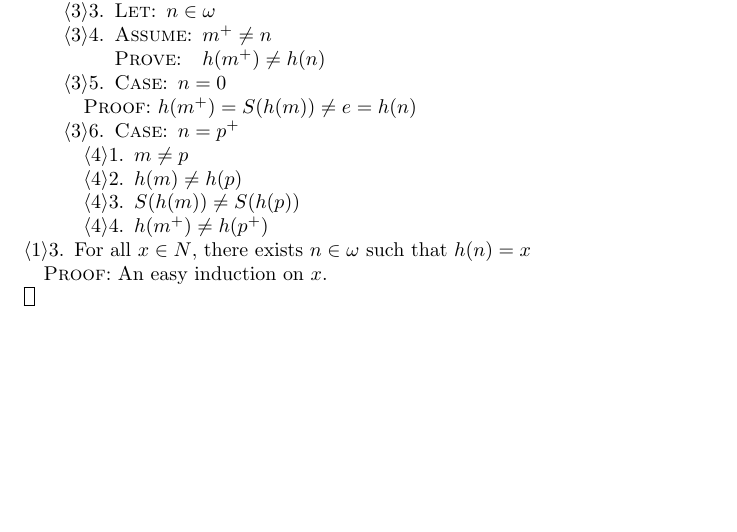
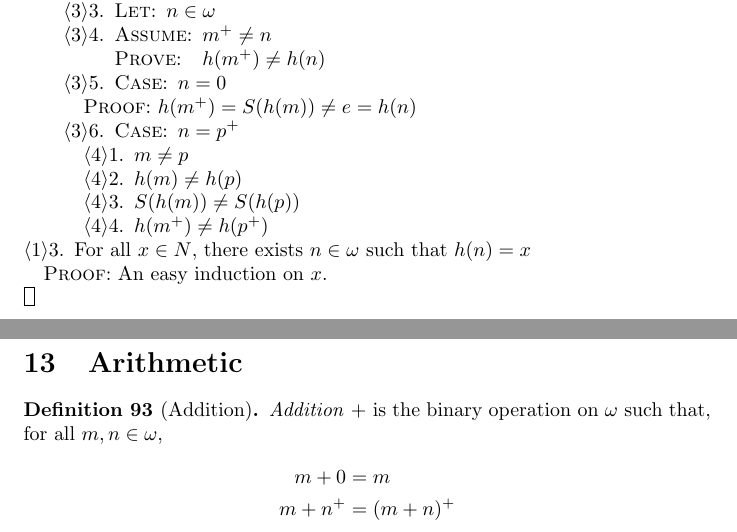
Before and after one commit to radams78/mathematics, a LaTeX document (classical/C1settheory.tex): part of page 14 of 14 before the commit and two parts of pages 14 and 15 of 15 after it, the two joined at a grey line, cut so that both start at the same text, the shorter picture padded with empty space. The pictures show the PDF file classical/C1settheory.pdf that the author committed with the source.

Commit message:
Define addition

```diff
--- a/classical/C1settheory.tex
+++ b/classical/C1settheory.tex
@@ -1125,4 +1125,13 @@
         \qed
     \end{proof}
 
+    \section{Arithmetic}
+
+    \begin{definition}[Addition]
+        \emph{Addition} $+$ is the binary operation on $\omega$ such that, for all $m,n \in \omega$,
+        \begin{align*}
+            m + 0 & = m \\
+            m + n^+ & = (m + n)^+
+        \end{align*}
+    \end{definition}
 \end{document}
```
Also changed, not shown: classical/C1settheory.pdf, 4 other files.
